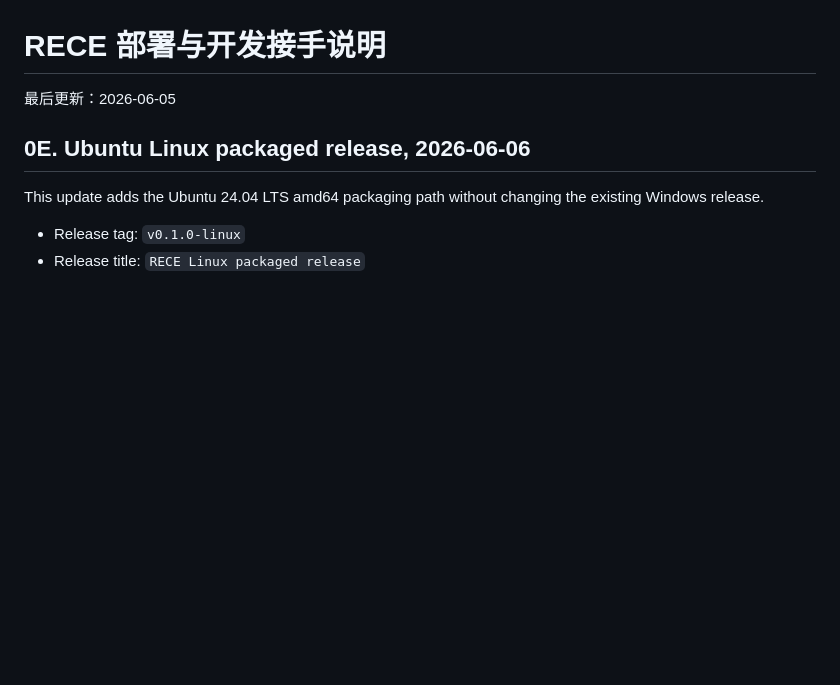
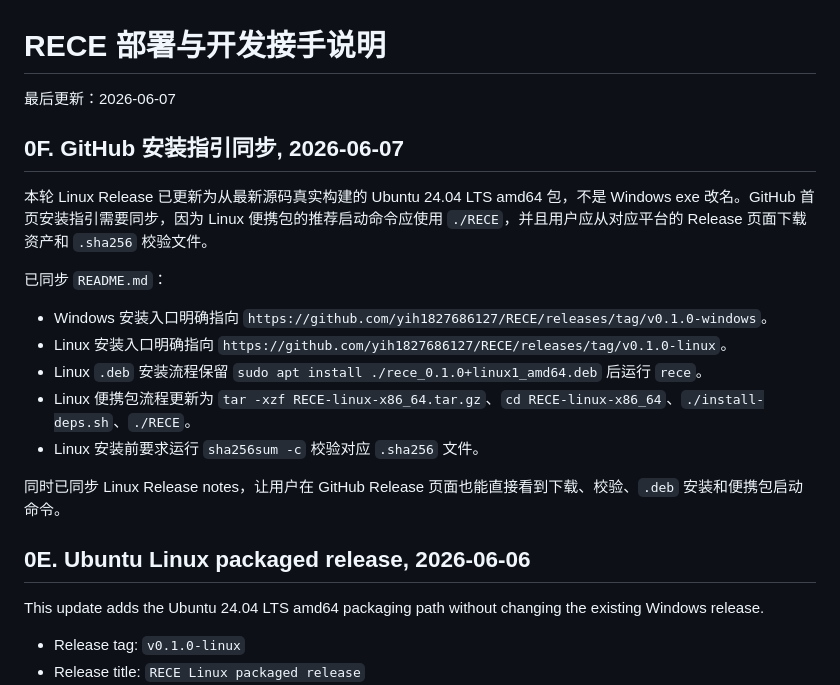
Before and after one commit to yih1827686127/RECE, a Markdown page: README_RECE.md, the part around the change. Rendered like a GitHub page; blank space fills up the shorter version.

Commit message:
Update GitHub installation guide

```diff
--- a/README_RECE.md
+++ b/README_RECE.md
@@ -1,6 +1,20 @@
 # RECE 部署与开发接手说明
 
-最后更新：2026-06-05
+最后更新：2026-06-07
+
+## 0F. GitHub 安装指引同步, 2026-06-07
+
+本轮 Linux Release 已更新为从最新源码真实构建的 Ubuntu 24.04 LTS amd64 包，不是 Windows exe 改名。GitHub 首页安装指引需要同步，因为 Linux 便携包的推荐启动命令应使用 `./RECE`，并且用户应从对应平台的 Release 页面下载资产和 `.sha256` 校验文件。
+
+已同步 `README.md`：
+
+- Windows 安装入口明确指向 `https://github.com/yih1827686127/RECE/releases/tag/v0.1.0-windows`。
+- Linux 安装入口明确指向 `https://github.com/yih1827686127/RECE/releases/tag/v0.1.0-linux`。
+- Linux `.deb` 安装流程保留 `sudo apt install ./rece_0.1.0+linux1_amd64.deb` 后运行 `rece`。
+- Linux 便携包流程更新为 `tar -xzf RECE-linux-x86_64.tar.gz`、`cd RECE-linux-x86_64`、`./install-deps.sh`、`./RECE`。
+- Linux 安装前要求运行 `sha256sum -c` 校验对应 `.sha256` 文件。
+
+同时已同步 Linux Release notes，让用户在 GitHub Release 页面也能直接看到下载、校验、`.deb` 安装和便携包启动命令。
 
 ## 0E. Ubuntu Linux packaged release, 2026-06-06
 
```
Also changed, not shown: README.md (+22 -12 lines).
